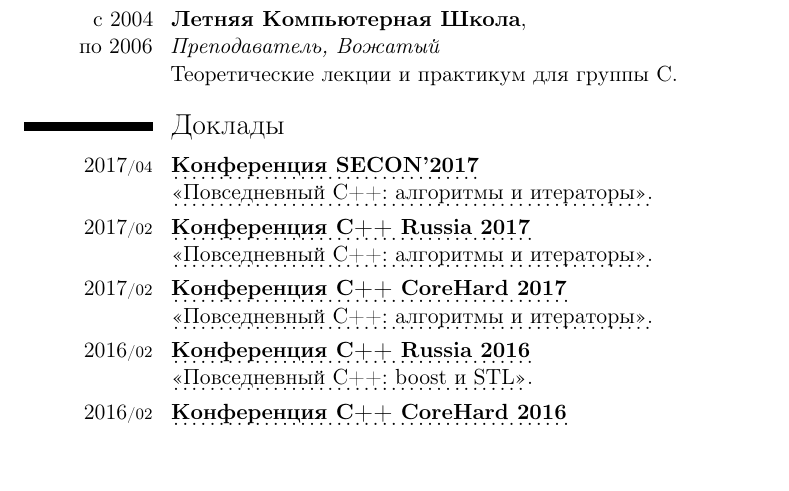
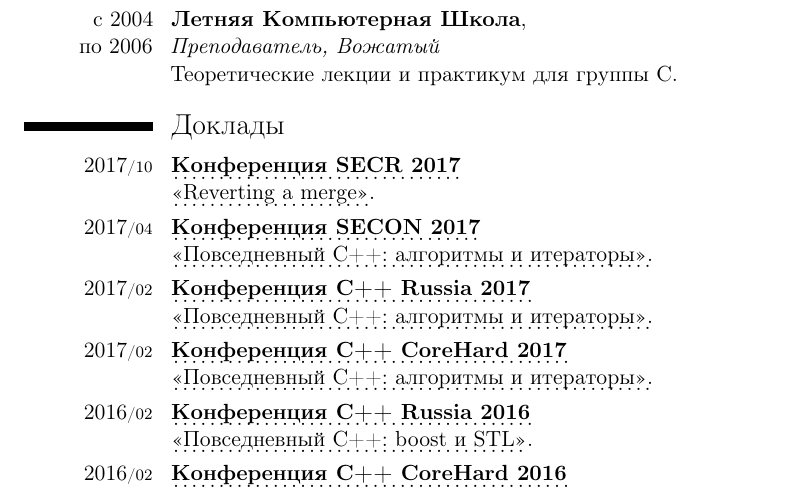
Before and after one commit to mmatrosov/cv, a LaTeX CV (matrosov-cv-rus.tex): part of page 3 of 5, cut so that both start at the same text, the shorter picture padded with empty space. Compiled offline with pdfLaTeX.

Commit message:
(+) Добавил SECR 2017 - Reverting a merge

```diff
--- a/matrosov-cv-rus.tex
+++ b/matrosov-cv-rus.tex
@@ -96,8 +96,12 @@
 
 \section{Доклады}
 
+\cvitem{2017\cvmonth{10}}{
+	\myhttplink[\textbf{Конференция SECR 2017}]{http://2017.secr.ru/lang/en/} \newline
+	\myhttplink[<<Reverting a merge>>]{http://2017.secr.ru/lang/en/program/submitted-presentations/reverting-a-merge-without-console}.
+}
 \cvitem{2017\cvmonth{04}}{
-	\myhttplink[\textbf{Конференция SECON'2017}]{http://2017.secon.ru} \newline
+	\myhttplink[\textbf{Конференция SECON 2017}]{http://2017.secon.ru} \newline
 	\myhttplink[<<Повседневный С++: алгоритмы и итераторы>>]{http://2017.secon.ru/reports/povsednevnyy-s-algoritmy-i-iteratory}.
 }
 \cvitem{2017\cvmonth{02}}{
```
Also changed, not shown: matrosov-cv-eng.tex (+5 -1 lines).
